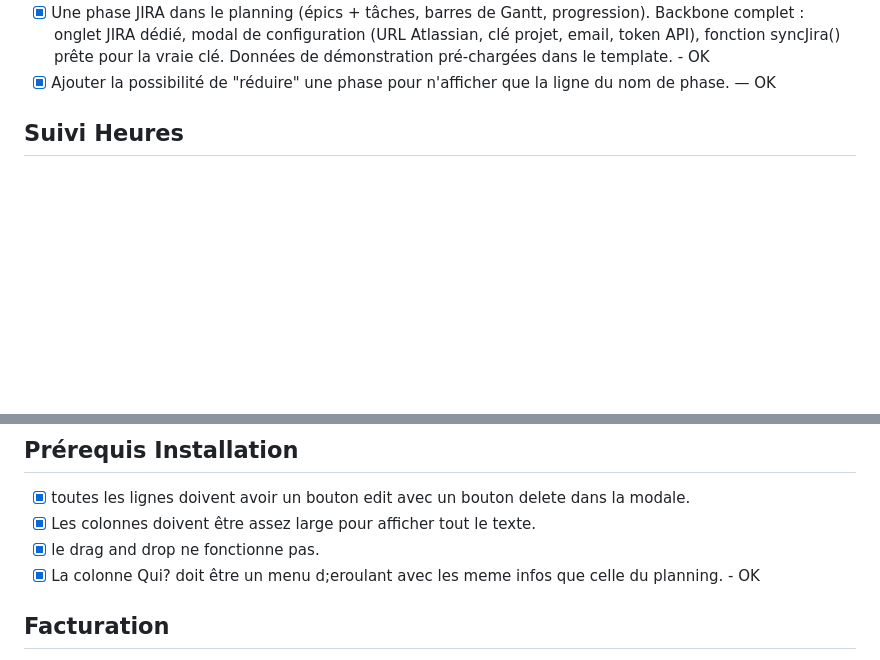
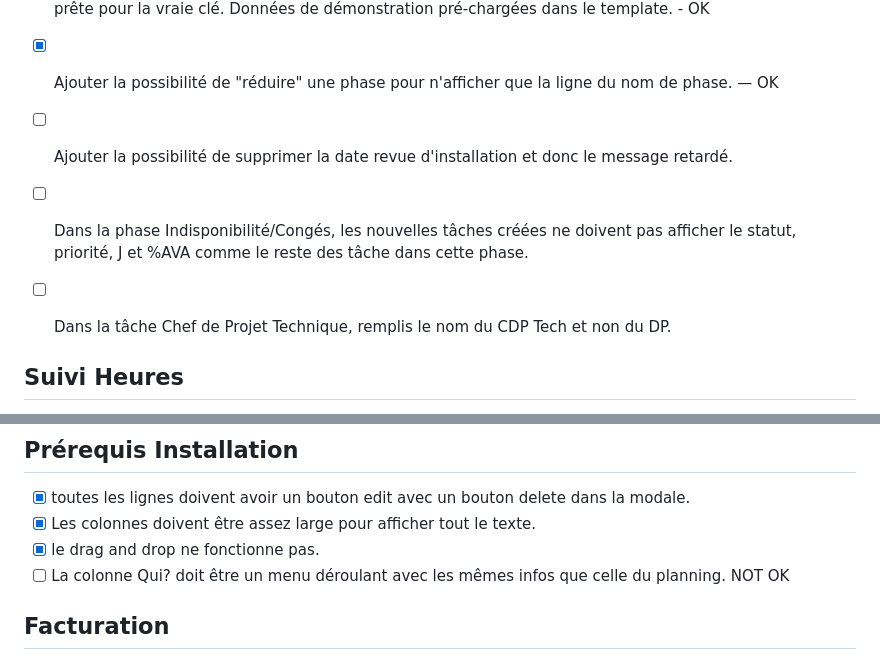
Before and after one commit to libertyben-code/Project_Planner, a Markdown page: FEEDBACK.md, 2 parts joined by grey strips. Drawn GitHub-style; blank space fills up the shorter version.

```diff
--- a/FEEDBACK.md
+++ b/FEEDBACK.md
@@ -42,6 +42,10 @@ Format: `- [ ] description` for pending, `- [x] description` once done.
 - [x] Ce meme bouton doit permettre de drag and drop une phase avec toute ses taches. - OK
 - [x] Une phase JIRA dans le planning (épics + tâches, barres de Gantt, progression). Backbone complet : onglet JIRA dédié, modal de configuration (URL Atlassian, clé projet, email, token API), fonction syncJira() prête pour la vraie clé. Données de démonstration pré-chargées dans le template. - OK
 - [x] Ajouter la possibilité de "réduire" une phase pour n'afficher que la ligne du nom de phase. — OK
+- [ ] Ajouter la possibilité de supprimer la date revue d'installation et donc le message retardé.
+- [ ] Dans la phase Indisponibilité/Congés, les nouvelles tâches créées ne doivent pas afficher le statut, priorité, J et %AVA comme le reste des tâche dans cette phase.
+- [ ] Dans la tâche Chef de Projet Technique, remplis le nom du CDP Tech et non du DP.
+
 
 ## Suivi Heures
 
@@ -94,7 +98,7 @@ Format: `- [ ] description` for pending, `- [x] description` once done.
 - [x] toutes les lignes doivent avoir un bouton edit avec un bouton delete dans la modale.
 - [x] Les colonnes doivent être assez large pour afficher tout le texte.
 - [x] le drag and drop ne fonctionne pas.
-- [x] La colonne Qui? doit être un menu d;eroulant avec les meme infos que celle du planning. - OK
+- [ ] La colonne Qui? doit être un menu déroulant avec les mêmes infos que celle du planning. NOT OK
 
 ## Facturation
 
```
